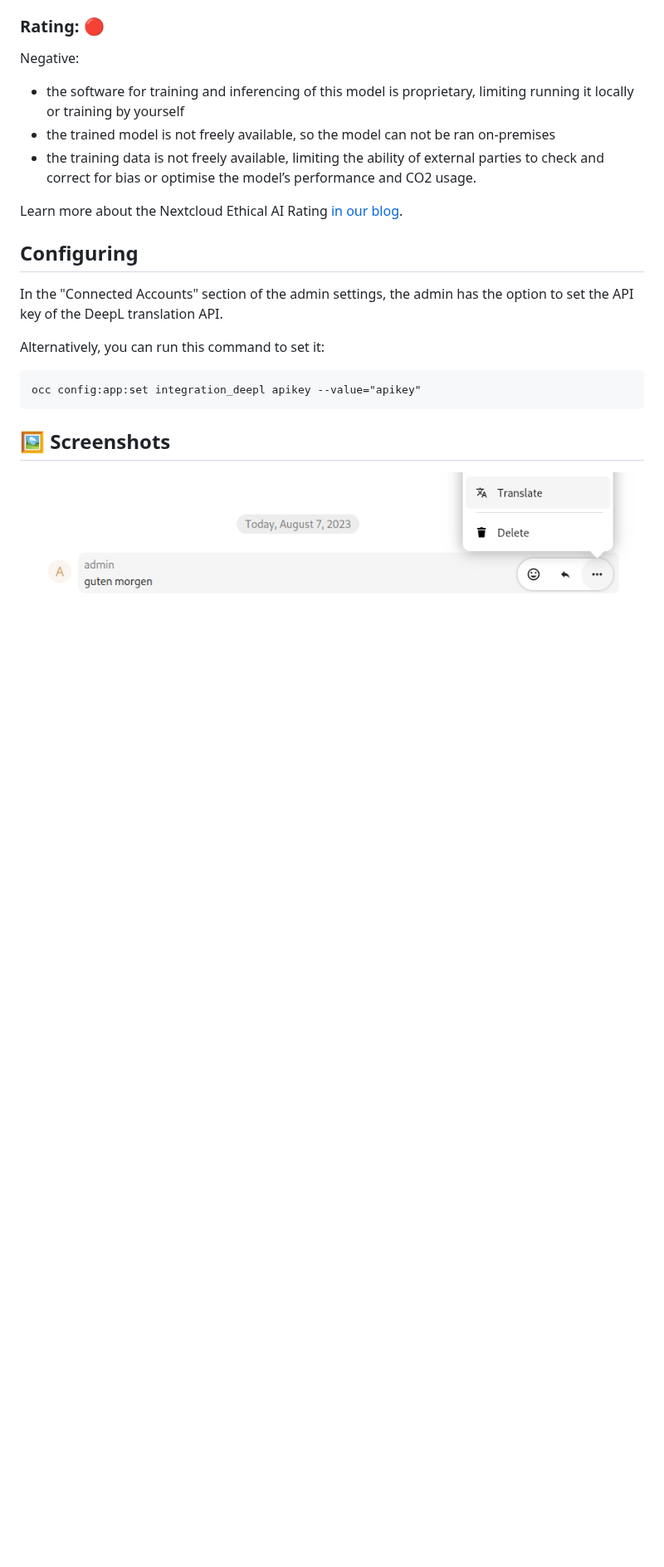
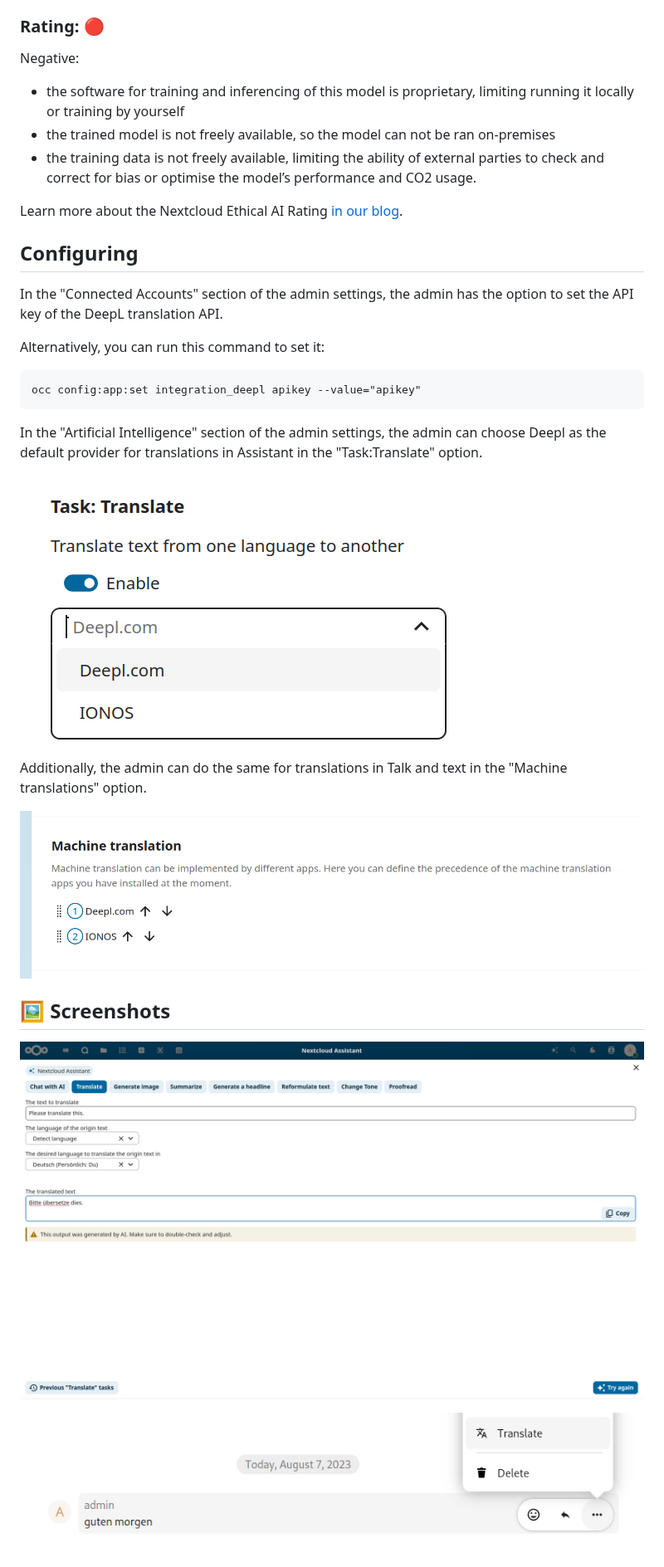
Before and after one commit to nextcloud/integration_deepl, a Markdown page: README.md, the part around one of its changes. Shown at 83% size. Rendered like a GitHub page; pictures changed too: img/Screenshot_Settings_1.png (added), img/Screenshot_Settings_2.png (added), img/screenshot_assistant.png (added); blank space fills up the shorter version.

Commit message:
docs: update readme, appinfo and screenshots
Signed-off-by: Jana Peper <jana.peper@nextcloud.com>

````diff
--- a/README.md
+++ b/README.md
@@ -27,7 +29,16 @@ Alternatively, you can run this command to set it:
 occ config:app:set integration_deepl apikey --value="apikey"
 ```
 
+In the "Artificial Intelligence" section of the admin settings, the admin can choose Deepl as the default provider for translations in Assistant in the "Task:Translate" option.
+
+![Set Deepl for Assistant translation](img/Screenshot_Settings_1.png)
+
+Additionally, the admin can do the same for translations in Talk and text in the "Machine translations" option.
+
+![Set Deepl as translate provider](img/Screenshot_Settings_2.png)
+
 ## 🖼️ Screenshots
+![DeepL translation in Assistant app](img/screenshot_assistant.png)
 
 ![DeepL translation in Talk app](img/screenshot1.png)
 
````
Also changed, not shown: other parts of README.md (+3 -1 lines), 1 other file.
